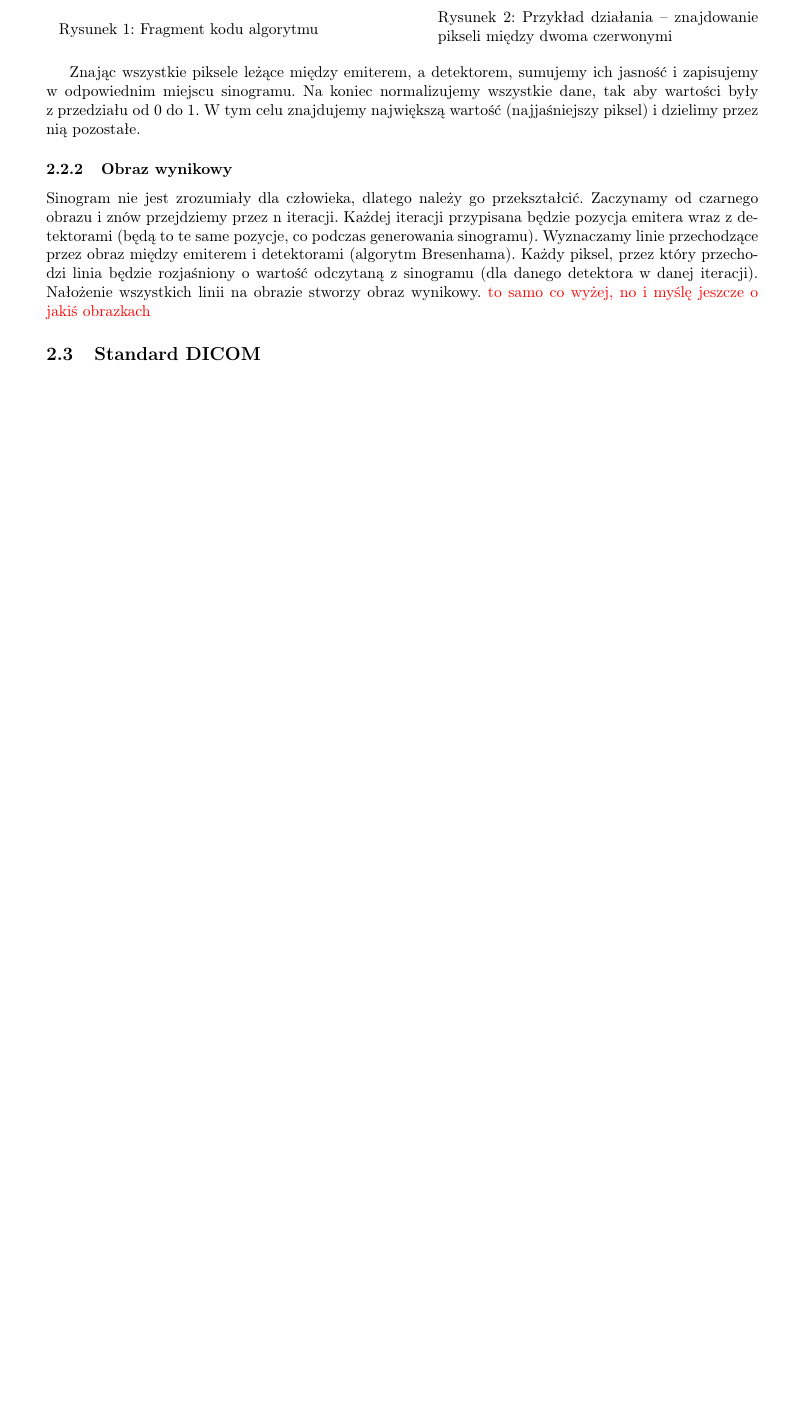
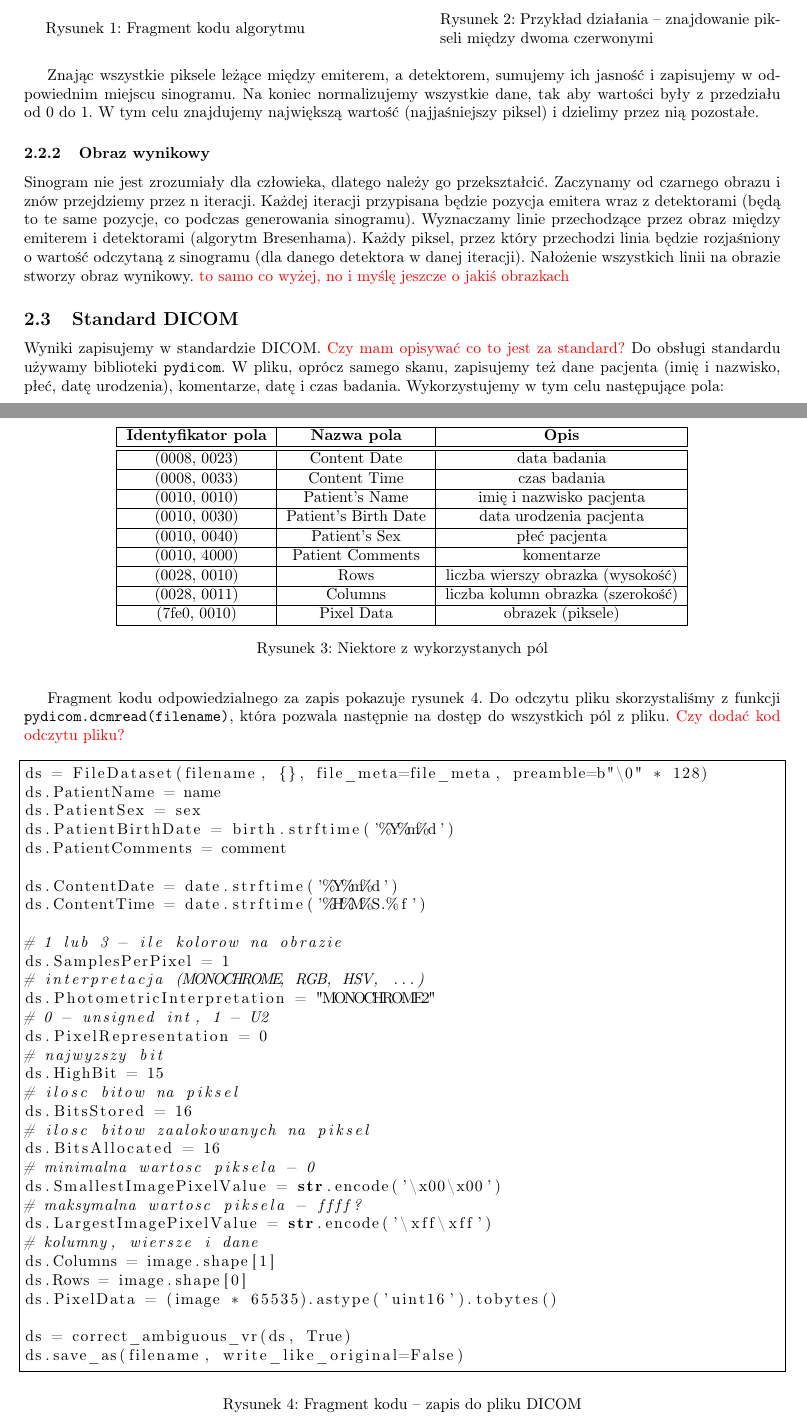
Before and after one commit to clmrv/tomograf, a LaTeX document (raport/raport_tomograf.tex): part of page 2 of 2 before the commit and two parts of pages 2 and 3 of 3 after it, the two joined at a grey line, cut so that both start at the same text, the shorter picture padded with empty space. Compiled offline with pdfLaTeX.

Commit message:
Opis zapisu w DICOM

```diff
--- a/raport/raport_tomograf.tex
+++ b/raport/raport_tomograf.tex
@@ -8,7 +8,7 @@
 \usepackage{listings}
 \usepackage{xcolor} % do komentarzy
 
-\marginsize{2.5cm}{2.5cm}{2cm}{2cm}
+\marginsize{2cm}{2cm}{2cm}{2cm}
 
 \title{Symulator tomografu komputerowego}
 \author{Przemysław Ambroży, Błażej Celmer}
@@ -92,4 +92,78 @@ for i in range(x1, x2):
 				Nałożenie wszystkich linii na obrazie stworzy obraz wynikowy.
 				{\color{red} to samo co wyżej, no i myślę jeszcze o jakiś obrazkach}
 			\subsection{Standard DICOM}
+			Wyniki zapisujemy w standardzie DICOM.
+			{\color{red} Czy mam opisywać co to jest za standard?}
+			Do obsługi standardu używamy biblioteki \texttt{pydicom}. W pliku, oprócz samego skanu, zapisujemy też dane pacjenta (imię i nazwisko, płeć, datę urodzenia), komentarze, datę i czas badania. Wykorzystujemy w tym celu następujące pola:
+			\begin{figure}[!h]
+				\centering
+				\begin{tabular}{|c|c|c|}
+				\hline
+				\textbf{Identyfikator pola} & \textbf{Nazwa pola} & \textbf{Opis} \\
+				\hline \hline
+				(0008, 0023) & Content Date & data badania \\
+				\hline
+				(0008, 0033) & Content Time & czas badania \\
+				\hline
+				(0010, 0010) & Patient's Name & imię i nazwisko pacjenta \\
+				\hline
+				(0010, 0030) & Patient's Birth Date & data urodzenia pacjenta \\
+				\hline
+				(0010, 0040) & Patient's Sex & płeć pacjenta \\
+				\hline
+				(0010, 4000) & Patient Comments & komentarze \\
+				\hline
+				(0028, 0010) & Rows & liczba wierszy obrazka (wysokość) \\
+				\hline
+				(0028, 0011) & Columns & liczba kolumn obrazka (szerokość) \\
+				\hline
+				(7fe0, 0010) & Pixel Data & obrazek (piksele) \\
+				\hline
+				\end{tabular}
+				\caption{Niektore z wykorzystanych pól}
+			\end{figure}
+			\newpage
+			Fragment kodu odpowiedzialnego za zapis pokazuje rysunek \ref{dicomsave}. Do odczytu pliku skorzystaliśmy z funkcji \texttt{pydicom.dcmread(filename)}, która pozwala następnie na dostęp do wszystkich pól z pliku.
+			{\color{red} Czy dodać kod odczytu pliku?}
+
+			\begin{figure}[!h]
+				\centering
+				\begin{lstlisting}[language=Python, frame=single]
+ds = FileDataset(filename, {}, file_meta=file_meta, preamble=b"\0" * 128)
+ds.PatientName = name
+ds.PatientSex = sex
+ds.PatientBirthDate = birth.strftime('%Y%m%d')
+ds.PatientComments = comment
+
+ds.ContentDate = date.strftime('%Y%m%d')
+ds.ContentTime = date.strftime('%H%M%S.%f')
+
+# 1 lub 3 - ile kolorow na obrazie
+ds.SamplesPerPixel = 1
+# interpretacja (MONOCHROME, RGB, HSV, ...)
+ds.PhotometricInterpretation = "MONOCHROME2"
+# 0 - unsigned int, 1 - U2
+ds.PixelRepresentation = 0
+# najwyzszy bit
+ds.HighBit = 15
+# ilosc bitow na piksel
+ds.BitsStored = 16
+# ilosc bitow zaalokowanych na piksel
+ds.BitsAllocated = 16
+# minimalna wartosc piksela - 0
+ds.SmallestImagePixelValue = str.encode('\x00\x00')
+# maksymalna wartosc piksela - ffff?
+ds.LargestImagePixelValue = str.encode('\xff\xff')
+# kolumny, wiersze i dane
+ds.Columns = image.shape[1]
+ds.Rows = image.shape[0]
+ds.PixelData = (image * 65535).astype('uint16').tobytes()
+
+ds = correct_ambiguous_vr(ds, True)
+ds.save_as(filename, write_like_original=False)
+				\end{lstlisting}
+				\caption{Fragment kodu -- zapis do pliku DICOM}
+				\label{dicomsave}
+			\end{figure}
+
 \end{document}
```
Also changed, not shown: raport/raport_tomograf.pdf, 1 other file.
